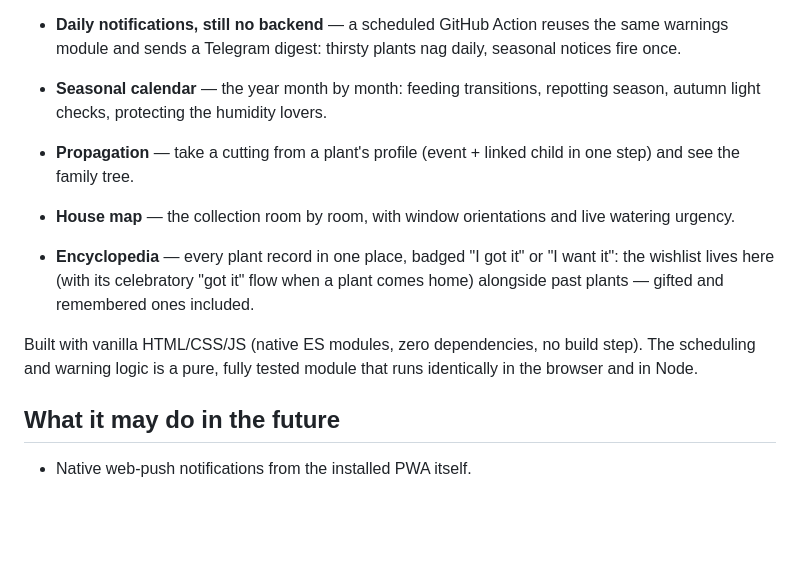
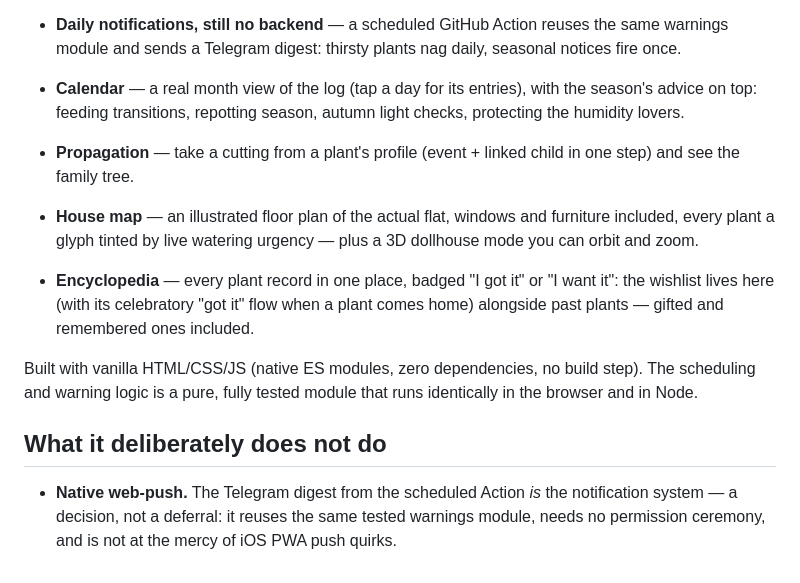
Before and after one commit to qdiazblanco/home-jungle, a Markdown page: README.md, the part around the change. Drawn GitHub-style; blank space fills up the shorter version.

Commit message:
Refresh the README: accurate feature list, web-push is a non-goal
Co-Authored-By: Claude Fable 5 <noreply@anthropic.com>

```diff
--- a/README.md
+++ b/README.md
@@ -47,12 +47,14 @@ diary.
 - **Daily notifications, still no backend** — a scheduled GitHub Action
   reuses the same warnings module and sends a Telegram digest: thirsty
   plants nag daily, seasonal notices fire once.
-- **Seasonal calendar** — the year month by month: feeding transitions,
+- **Calendar** — a real month view of the log (tap a day for its
+  entries), with the season's advice on top: feeding transitions,
   repotting season, autumn light checks, protecting the humidity lovers.
 - **Propagation** — take a cutting from a plant's profile (event + linked
   child in one step) and see the family tree.
-- **House map** — the collection room by room, with window orientations
-  and live watering urgency.
+- **House map** — an illustrated floor plan of the actual flat, windows
+  and furniture included, every plant a glyph tinted by live watering
+  urgency — plus a 3D dollhouse mode you can orbit and zoom.
 - **Encyclopedia** — every plant record in one place, badged "I got it"
   or "I want it": the wishlist lives here (with its celebratory "got it"
   flow when a plant comes home) alongside past plants — gifted and
@@ -62,6 +64,9 @@ Built with vanilla HTML/CSS/JS (native ES modules, zero dependencies,
 no build step). The scheduling and warning logic is a pure, fully
 tested module that runs identically in the browser and in Node.
 
-## What it may do in the future
+## What it deliberately does not do
 
-- Native web-push notifications from the installed PWA itself.
+- **Native web-push.** The Telegram digest from the scheduled Action *is*
+  the notification system — a decision, not a deferral: it reuses the same
+  tested warnings module, needs no permission ceremony, and is not at the
+  mercy of iOS PWA push quirks.
```
